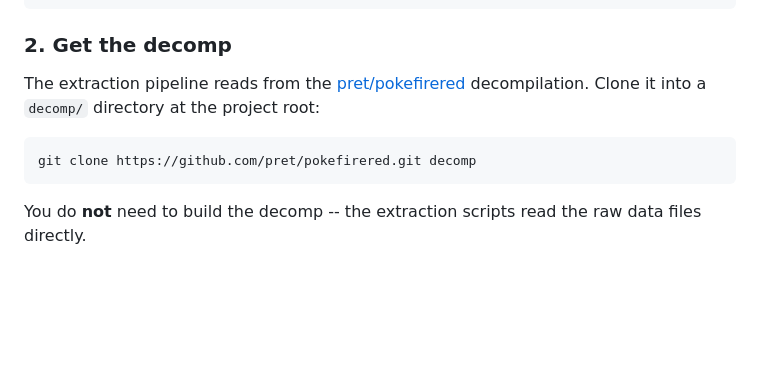
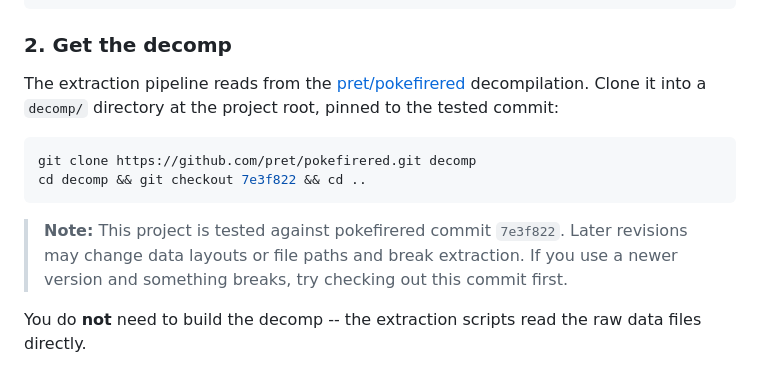
Before and after one commit to blixxurd/kanto, a Markdown page: README.md, the part around the change. GitHub-like rendering; blank space fills up the shorter version.

Commit message:
pin pret/pokefirered decomp to commit 7e3f822

````diff
--- a/README.md
+++ b/README.md
@@ -53,11 +53,14 @@ pip install pillow numpy
 
 ### 2. Get the decomp
 
-The extraction pipeline reads from the [pret/pokefirered](https://github.com/pret/pokefirered) decompilation. Clone it into a `decomp/` directory at the project root:
+The extraction pipeline reads from the [pret/pokefirered](https://github.com/pret/pokefirered) decompilation. Clone it into a `decomp/` directory at the project root, pinned to the tested commit:
 
 ```bash
 git clone https://github.com/pret/pokefirered.git decomp
+cd decomp && git checkout 7e3f822 && cd ..
 ```
+
+> **Note:** This project is tested against pokefirered commit `7e3f822`. Later revisions may change data layouts or file paths and break extraction. If you use a newer version and something breaks, try checking out this commit first.
 
 You do **not** need to build the decomp -- the extraction scripts read the raw data files directly.
 
````
Also changed, not shown: CLAUDE.md (+1 -1 lines).
